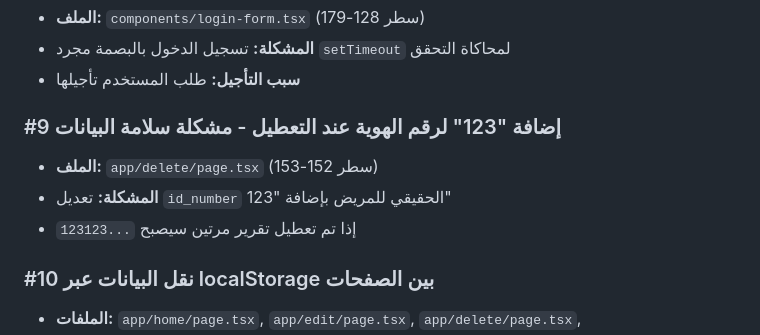
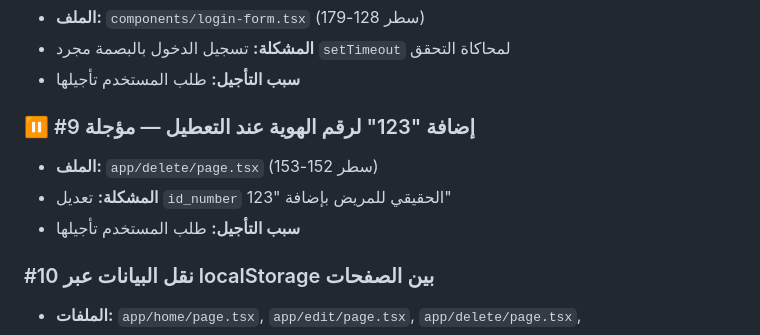
Before and after one commit to aliamer8144-commits/report, a Markdown page: ANALYSIS_REPORT.md, the part around the change. Drawn GitHub-style.

Commit message:
67e589b2-eed6-40a9-b514-e71ae5446d31

```diff
--- a/ANALYSIS_REPORT.md
+++ b/ANALYSIS_REPORT.md
@@ -71,10 +71,10 @@
 - **المشكلة:** تسجيل الدخول بالبصمة مجرد `setTimeout` لمحاكاة التحقق
 - **سبب التأجيل:** طلب المستخدم تأجيلها
 
-### #9 إضافة "123" لرقم الهوية عند التعطيل - مشكلة سلامة البيانات
+### ⏸️ #9 إضافة "123" لرقم الهوية عند التعطيل — مؤجلة
 - **الملف:** `app/delete/page.tsx` (سطر 152-153)
 - **المشكلة:** تعديل `id_number` الحقيقي للمريض بإضافة "123"
-- إذا تم تعطيل تقرير مرتين سيصبح `...123123`
+- **سبب التأجيل:** طلب المستخدم تأجيلها
 
 ### #10 نقل البيانات عبر localStorage بين الصفحات
 - **الملفات:** `app/home/page.tsx`, `app/edit/page.tsx`, `app/delete/page.tsx`, `app/reports/page.tsx`
```
